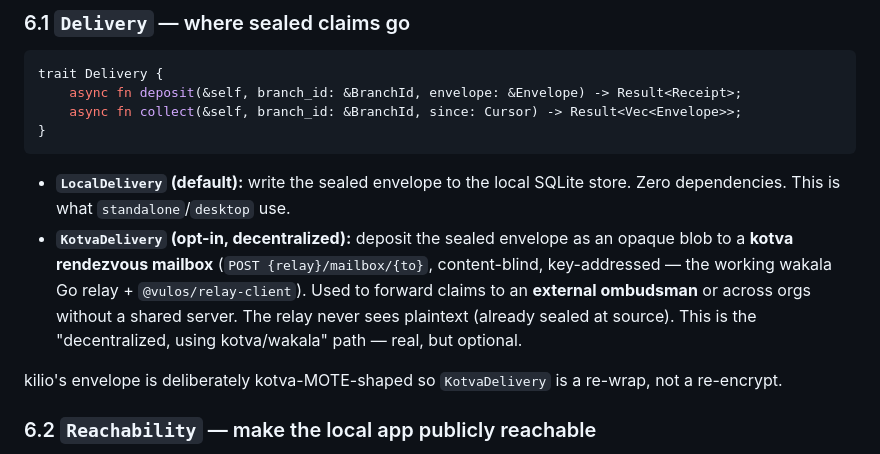
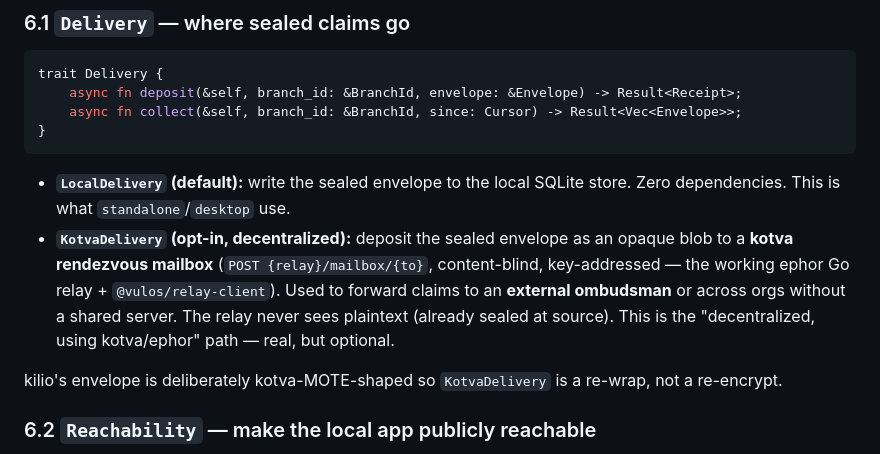
Before and after one commit to vul-os/kilio, a Markdown page: decisions.md, the part around the change. Rendered like a GitHub page.

Commit message:
docs: relay product renamed Wakala → Ephor
Updates the KotvaDelivery seam's description in ARCHITECTURE.md and the two
delivery-path decisions that name the relay.

Co-Authored-By: Claude Opus 4.8 <noreply@anthropic.com>
Claude-Session: https://claude.ai/code/session_01QHwvtVyNfoyqByFVqNiq6w

```diff
--- a/decisions.md
+++ b/decisions.md
@@ -231,10 +231,10 @@ trait Delivery {
   SQLite store. Zero dependencies. This is what `standalone`/`desktop` use.
 - **`KotvaDelivery` (opt-in, decentralized):** deposit the sealed envelope as
   an opaque blob to a **kotva rendezvous mailbox** (`POST {relay}/mailbox/{to}`,
-  content-blind, key-addressed — the working wakala Go relay + `@vulos/relay-client`).
+  content-blind, key-addressed — the working ephor Go relay + `@vulos/relay-client`).
   Used to forward claims to an **external ombudsman** or across orgs without a
   shared server. The relay never sees plaintext (already sealed at source).
-  This is the "decentralized, using kotva/wakala" path — real, but optional.
+  This is the "decentralized, using kotva/ephor" path — real, but optional.
 
 kilio's envelope is deliberately kotva-MOTE-shaped so `KotvaDelivery` is a
 re-wrap, not a re-encrypt.
```
Also changed, not shown: docs/ARCHITECTURE.md (+1 -1 lines).
